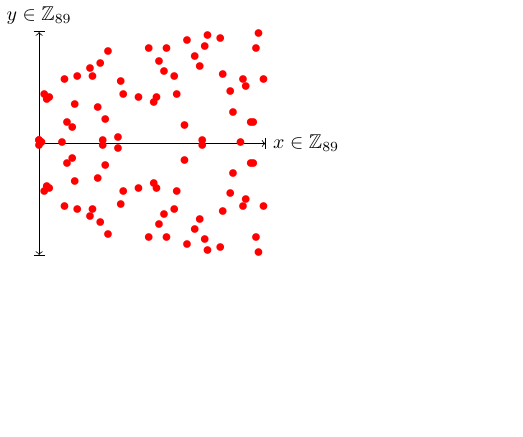
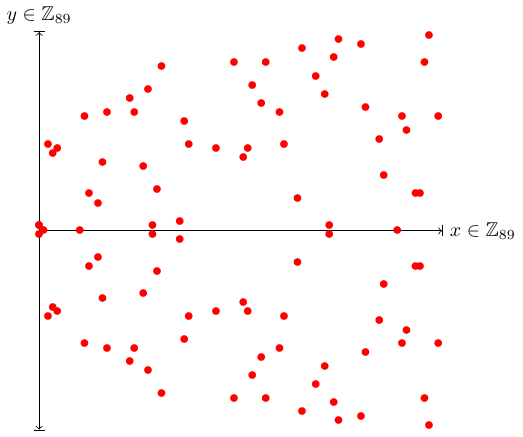
Before and after one commit to ildyria/Tikz-4-Crypto, a LaTeX figure (curve_ff.tex): the whole page, the shorter picture padded with empty space. Compiled offline with pdfLaTeX.

Commit message:
update to smaller dots

```diff
--- a/curve_ff.tex
+++ b/curve_ff.tex
@@ -7,7 +7,7 @@
 %% Document
 \begin{document}
 
-	\begin{tikzpicture}[scale=.045]
+	\begin{tikzpicture}[scale=.08]
 
       \draw[|<->|,black] (0,-44) -- (0,44) node[above] {$y \in \mathbb{Z}_{89}$};
       \draw[->|,black] (0,0) -- (89,0) node[right] {$x \in \mathbb{Z}_{89}$};
```
Also changed, not shown: png/curve.png, png/curve_ff.png, png/partition_projective_space.png, png/projection_curve.png, png/projection_to_lane_projective_space.png, png/projection_to_plane_projective_space.png, png/projection_totale_projective_space.png.
